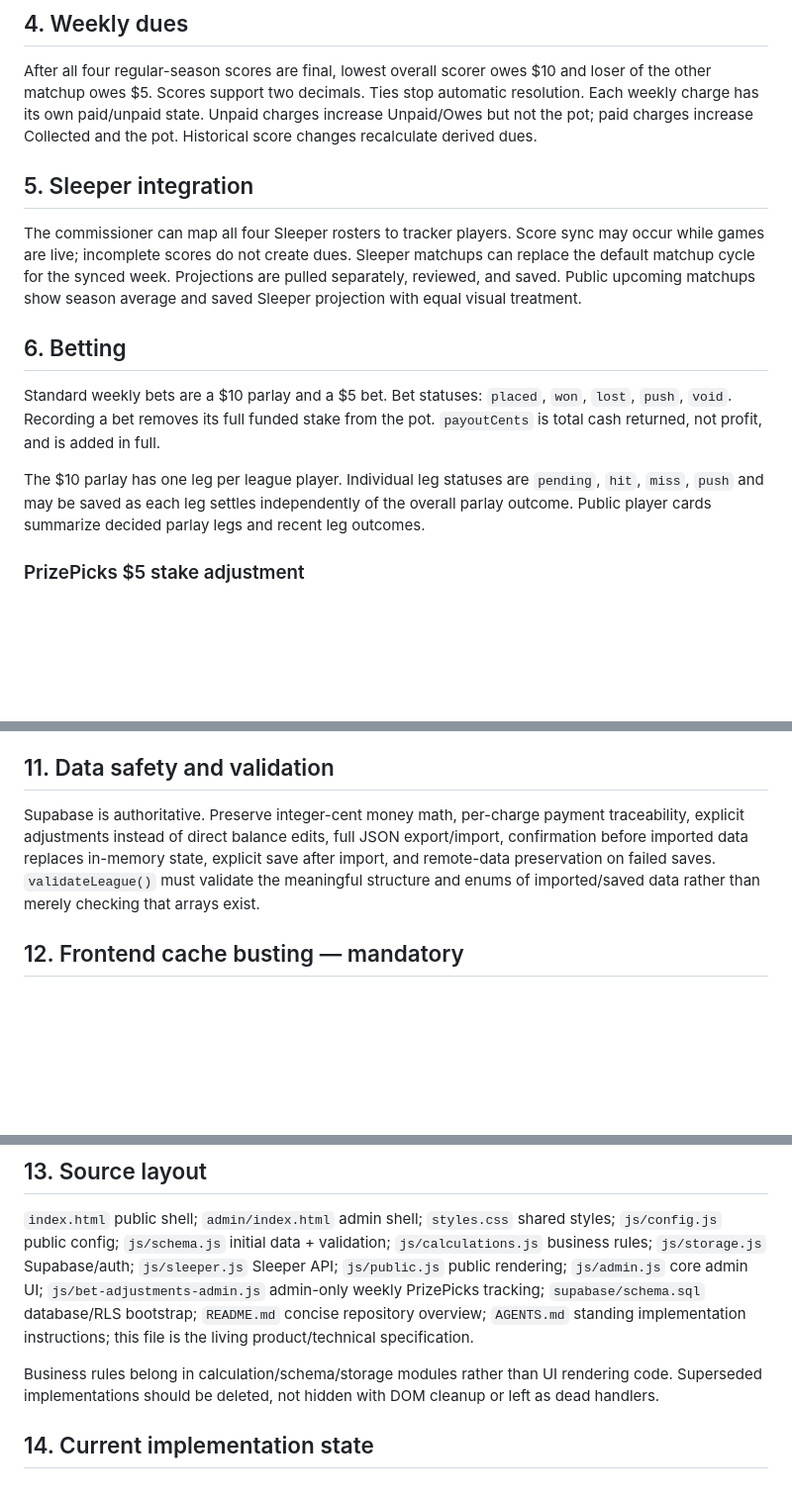
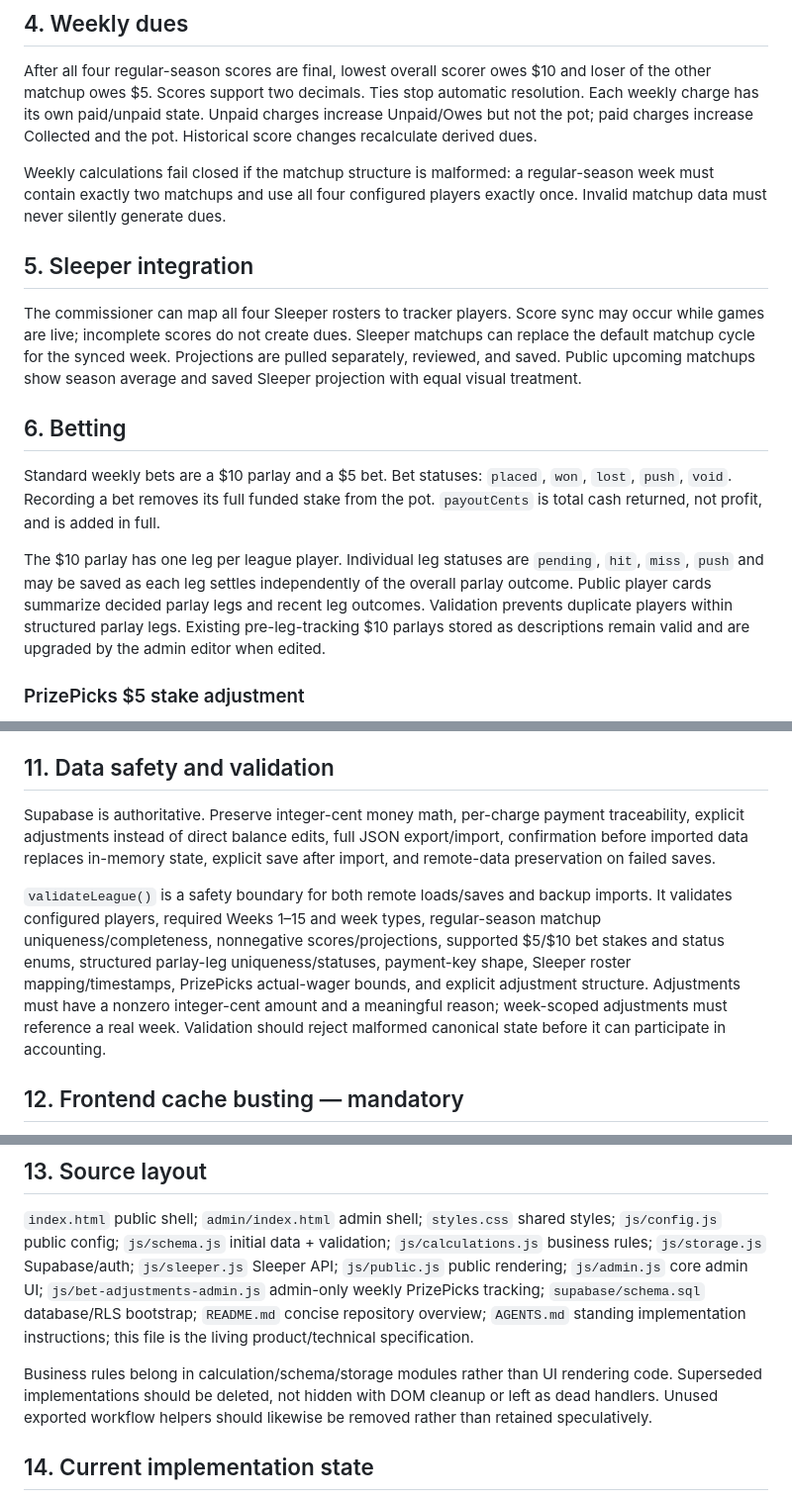
Before and after one commit to aduncan450/fantasy-tracker, a Markdown page: docs/SPEC.md, 3 parts joined by grey strips. Shown at 99% size. Rendered like a GitHub page; blank space fills up the shorter version.

Commit message:
Document QA validation guarantees

```diff
--- a/docs/SPEC.md
+++ b/docs/SPEC.md
@@ -20,13 +20,15 @@ Season 2026–2027; starting pot $0; players Duncan, Jacob, Matt, Weston; regula
 ## 4. Weekly dues
 After all four regular-season scores are final, lowest overall scorer owes $10 and loser of the other matchup owes $5. Scores support two decimals. Ties stop automatic resolution. Each weekly charge has its own paid/unpaid state. Unpaid charges increase Unpaid/Owes but not the pot; paid charges increase Collected and the pot. Historical score changes recalculate derived dues.
 
+Weekly calculations fail closed if the matchup structure is malformed: a regular-season week must contain exactly two matchups and use all four configured players exactly once. Invalid matchup data must never silently generate dues.
+
 ## 5. Sleeper integration
 The commissioner can map all four Sleeper rosters to tracker players. Score sync may occur while games are live; incomplete scores do not create dues. Sleeper matchups can replace the default matchup cycle for the synced week. Projections are pulled separately, reviewed, and saved. Public upcoming matchups show season average and saved Sleeper projection with equal visual treatment.
 
 ## 6. Betting
 Standard weekly bets are a $10 parlay and a $5 bet. Bet statuses: `placed`, `won`, `lost`, `push`, `void`. Recording a bet removes its full funded stake from the pot. `payoutCents` is total cash returned, not profit, and is added in full.
 
-The $10 parlay has one leg per league player. Individual leg statuses are `pending`, `hit`, `miss`, `push` and may be saved as each leg settles independently of the overall parlay outcome. Public player cards summarize decided parlay legs and recent leg outcomes.
+The $10 parlay has one leg per league player. Individual leg statuses are `pending`, `hit`, `miss`, `push` and may be saved as each leg settles independently of the overall parlay outcome. Public player cards summarize decided parlay legs and recent leg outcomes. Validation prevents duplicate players within structured parlay legs. Existing pre-leg-tracking $10 parlays stored as descriptions remain valid and are upgraded by the admin editor when edited.
 
 ### PrizePicks $5 stake adjustment
 PrizePicks may reduce the amount actually wagered below the $5 funded by the pot so the possible payout is an even dollar amount. The commissioner records the actual wager for each week containing a $5 bet. The difference `$5.00 - actual wager` is the amount the bet placer owes back to the pot at season end.
@@ -51,7 +53,9 @@ Derived: matchup results, dues, player counts/owes, parlay hit-rate summary, col
 Mobile-first dark sports aesthetic, green accent, dense/readable cards, symmetric gutters, no accidental horizontal overflow. Most labels/headings are uppercase but people's names remain title case; uppercase typography should be compact. Public is read-only and visually polished. Admin may be utilitarian but must remain comfortable on an iPhone. Local edits must clearly distinguish themselves from remote saves.
 
 ## 11. Data safety and validation
-Supabase is authoritative. Preserve integer-cent money math, per-charge payment traceability, explicit adjustments instead of direct balance edits, full JSON export/import, confirmation before imported data replaces in-memory state, explicit save after import, and remote-data preservation on failed saves. `validateLeague()` must validate the meaningful structure and enums of imported/saved data rather than merely checking that arrays exist.
+Supabase is authoritative. Preserve integer-cent money math, per-charge payment traceability, explicit adjustments instead of direct balance edits, full JSON export/import, confirmation before imported data replaces in-memory state, explicit save after import, and remote-data preservation on failed saves.
+
+`validateLeague()` is a safety boundary for both remote loads/saves and backup imports. It validates configured players, required Weeks 1–15 and week types, regular-season matchup uniqueness/completeness, nonnegative scores/projections, supported $5/$10 bet stakes and status enums, structured parlay-leg uniqueness/statuses, payment-key shape, Sleeper roster mapping/timestamps, PrizePicks actual-wager bounds, and explicit adjustment structure. Adjustments must have a nonzero integer-cent amount and a meaningful reason; week-scoped adjustments must reference a real week. Validation should reject malformed canonical state before it can participate in accounting.
 
 ## 12. Frontend cache busting — mandatory
 GitHub Pages/mobile browsers can retain stale JS/CSS. Every frontend deployment must ensure changed assets and their dependency graph receive a new URL.
@@ -66,7 +70,7 @@ GitHub Pages/mobile browsers can retain stale JS/CSS. Every frontend deployment
 ## 13. Source layout
 `index.html` public shell; `admin/index.html` admin shell; `styles.css` shared styles; `js/config.js` public config; `js/schema.js` initial data + validation; `js/calculations.js` business rules; `js/storage.js` Supabase/auth; `js/sleeper.js` Sleeper API; `js/public.js` public rendering; `js/admin.js` core admin UI; `js/bet-adjustments-admin.js` admin-only weekly PrizePicks tracking; `supabase/schema.sql` database/RLS bootstrap; `README.md` concise repository overview; `AGENTS.md` standing implementation instructions; this file is the living product/technical specification.
 
-Business rules belong in calculation/schema/storage modules rather than UI rendering code. Superseded implementations should be deleted, not hidden with DOM cleanup or left as dead handlers.
+Business rules belong in calculation/schema/storage modules rather than UI rendering code. Superseded implementations should be deleted, not hidden with DOM cleanup or left as dead handlers. Unused exported workflow helpers should likewise be removed rather than retained speculatively.
 
 ## 14. Current implementation state
 Core app is deployed. Supabase read/write/auth/session refresh, automatic dues, individual payment tracking, betting, per-leg parlay outcomes, Sleeper score sync, Sleeper projections, season payout projection, backups, commissioner-save timestamp semantics, and admin-only PrizePicks stake tracking exist. The project is in enhancement/QA phase, not initial architecture design.
```
Also changed, not shown: other parts of docs/SPEC.md (+1 -0 lines).
